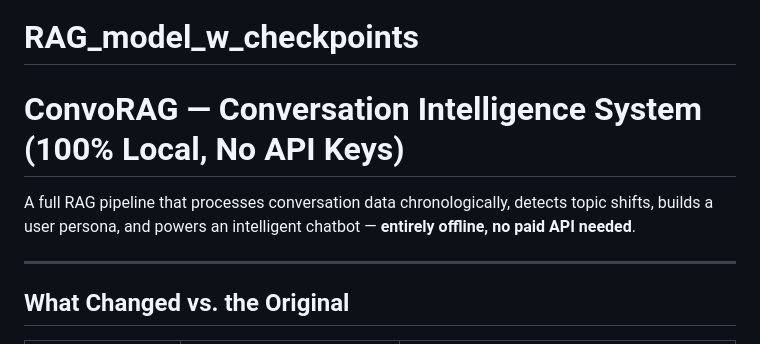
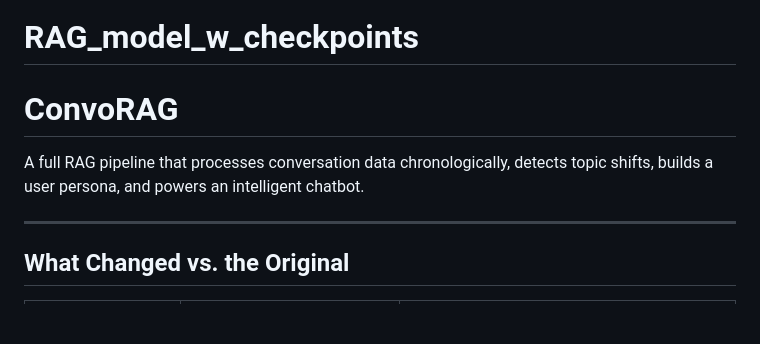
Before and after one commit to jananisri0444/RAG_model_w_checkpoints, a Markdown page: README.md, the part around the change. Drawn GitHub-style; blank space fills up the shorter version.

```diff
--- a/README.md
+++ b/README.md
@@ -1,7 +1,7 @@
 # RAG_model_w_checkpoints
-# ConvoRAG — Conversation Intelligence System (100% Local, No API Keys)
+# ConvoRAG
 
-A full RAG pipeline that processes conversation data chronologically, detects topic shifts, builds a user persona, and powers an intelligent chatbot — **entirely offline, no paid API needed**.
+A full RAG pipeline that processes conversation data chronologically, detects topic shifts, builds a user persona, and powers an intelligent chatbot.
 
 ---
 
```
